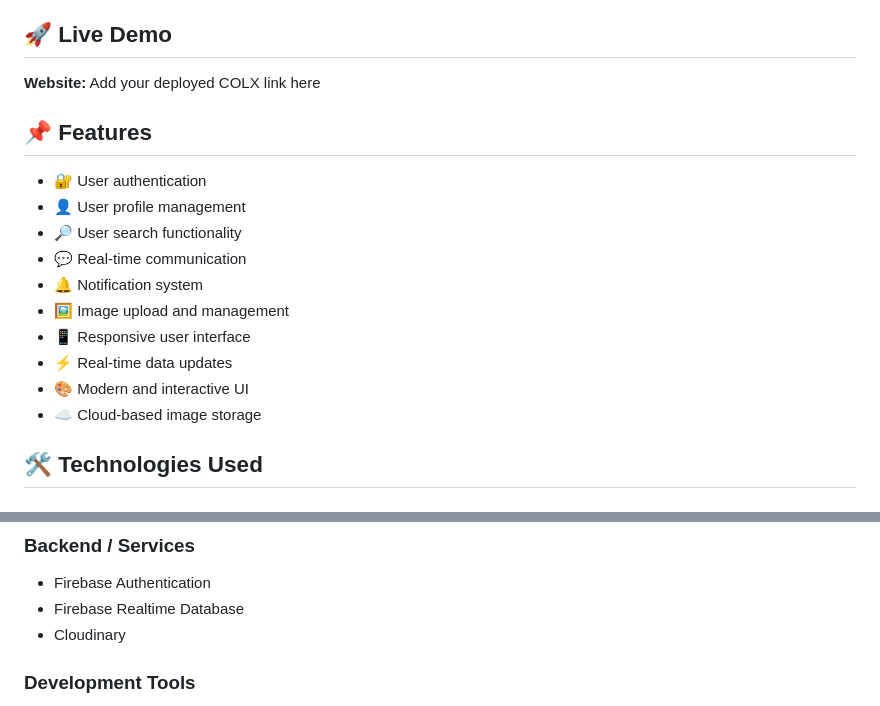
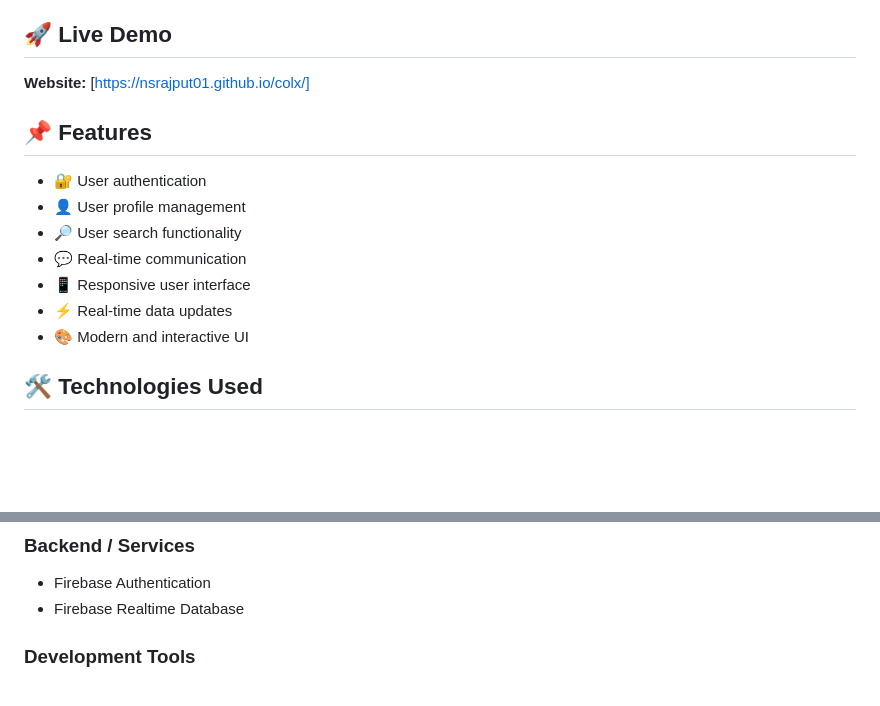
Before and after one commit to nsrajput01/colx, a Markdown page: README.md, 2 parts joined by grey strips. Rendered like a GitHub page; blank space fills up the shorter version.

```diff
--- a/README.md
+++ b/README.md
@@ -4,7 +4,7 @@ COLX is a modern web-based platform designed to connect users, facilitate commun
 
 ## 🚀 Live Demo
 
-**Website:** Add your deployed COLX link here
+**Website:** [https://nsrajput01.github.io/colx/]
 
 ## 📌 Features
 
@@ -12,12 +12,9 @@ COLX is a modern web-based platform designed to connect users, facilitate commun
 * 👤 User profile management
 * 🔎 User search functionality
 * 💬 Real-time communication
-* 🔔 Notification system
-* 🖼️ Image upload and management
 * 📱 Responsive user interface
 * ⚡ Real-time data updates
 * 🎨 Modern and interactive UI
-* ☁️ Cloud-based image storage
 
 ## 🛠️ Technologies Used
 
@@ -32,7 +29,6 @@ COLX is a modern web-based platform designed to connect users, facilitate commun
 
 * Firebase Authentication
 * Firebase Realtime Database
-* Cloudinary
 
 ### Development Tools
 
```
